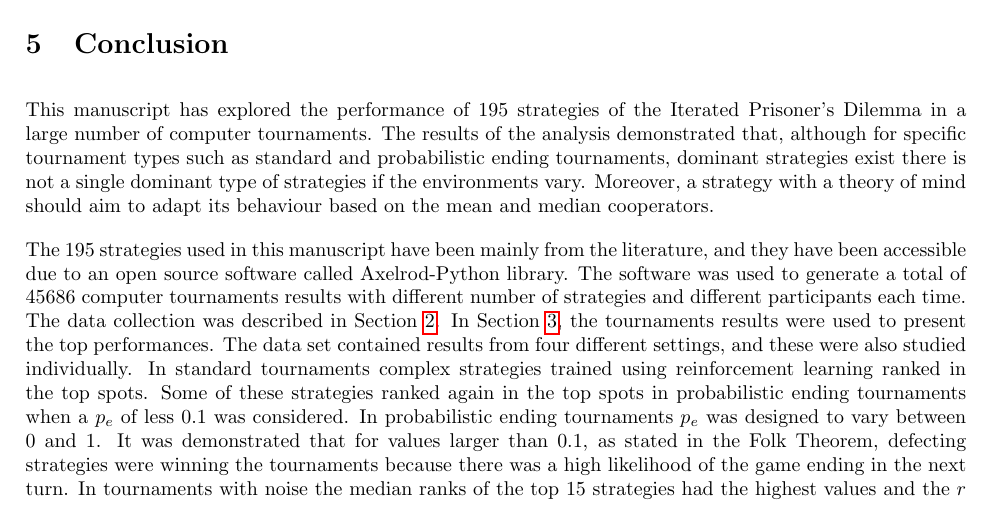
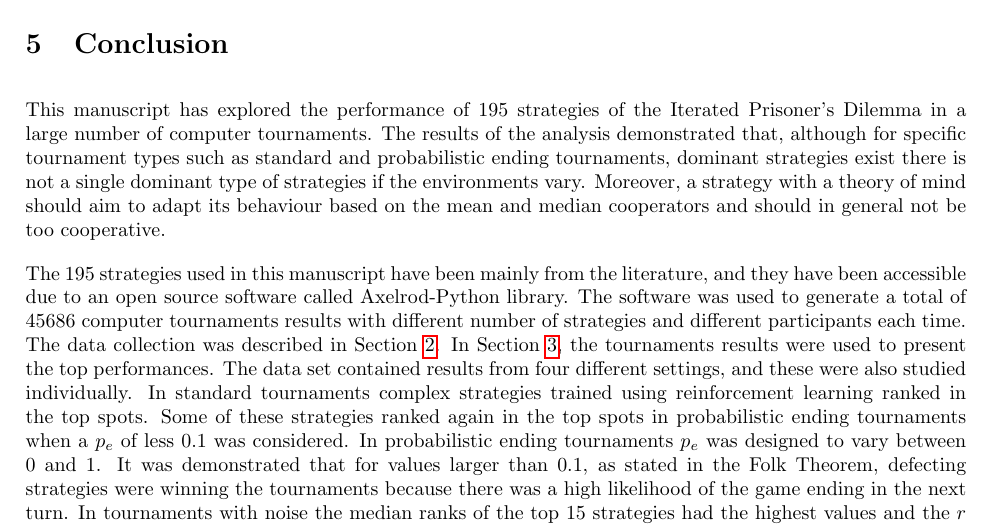
Before and after one commit to Nikoleta-v3/meta-analysis-of-prisoners-dilemma-tournaments, a LaTeX paper (paper/main.tex): part of page 22 of 34, cut so that both start at the same text. Compiled offline with pdfLaTeX.

Commit message:
add sentence about behaving too cooperative in conclusion

```diff
--- a/paper/main.tex
+++ b/paper/main.tex
@@ -1028,7 +1028,8 @@ the analysis demonstrated that, although for specific tournament types such as
 standard and probabilistic ending tournaments, dominant strategies exist
 there is not a single dominant type of strategies if the environments
 vary. Moreover, a strategy with a theory of mind should aim to adapt its behaviour
-based on the mean and median cooperators.
+based on the mean and median cooperators and should in general not be too
+cooperative.
 
 The \numberofstrategies strategies used in this manuscript have been mainly from
 the literature, and they have been accessible due to an open source software
```
